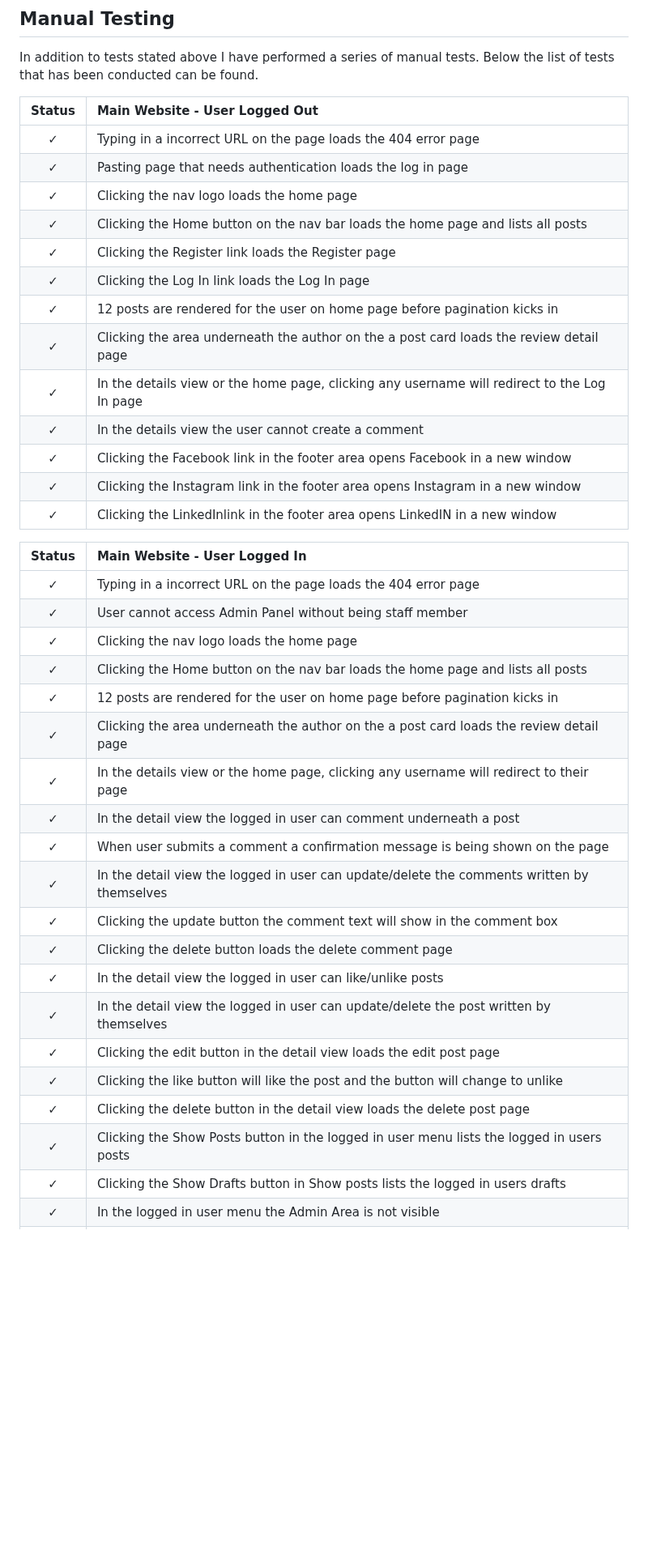
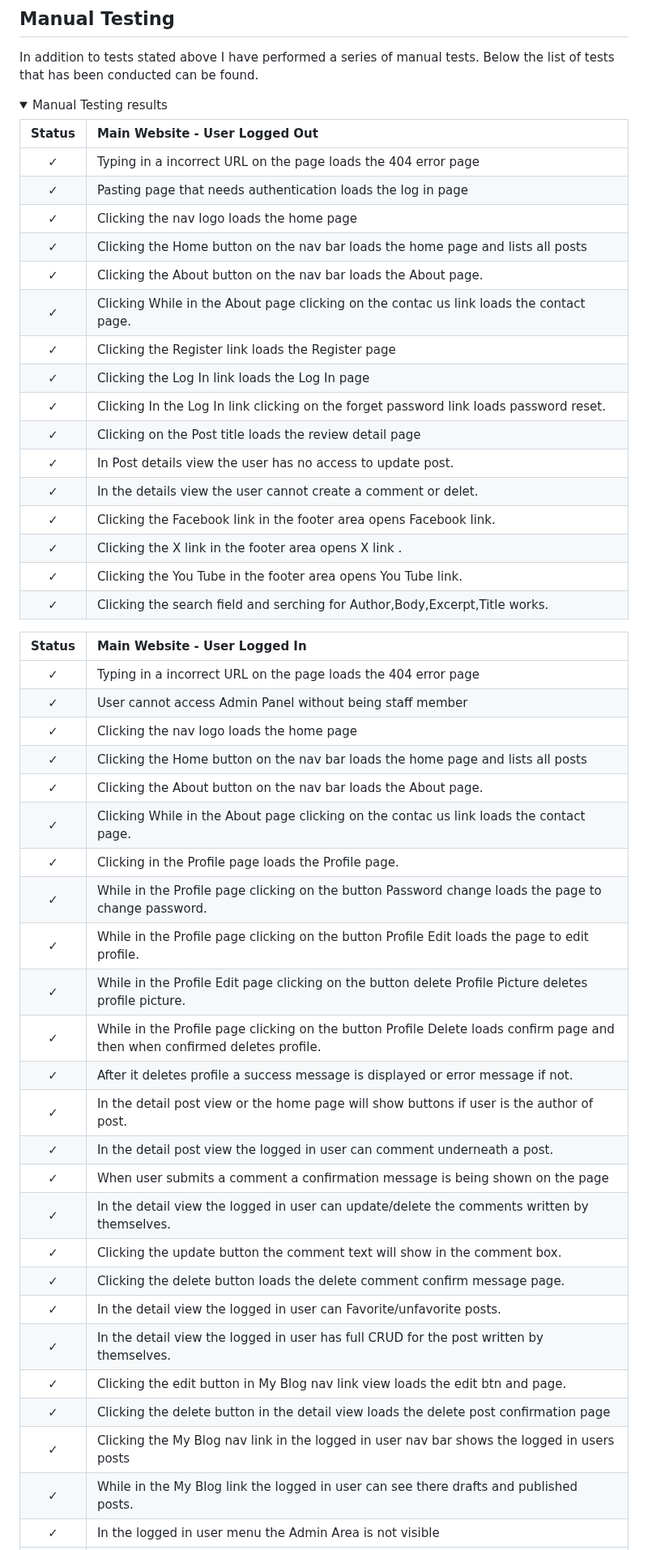
Before and after one commit to Marceillo/kayak-blog-pp4, a Markdown page: README.md, the part around one of its changes. Shown at 81% size. Rendered like a GitHub page; folded sections open; blank space fills up the shorter version.

Commit message:
Update readme manuaal testing

```diff
--- a/README.md
+++ b/README.md
@@ -1005,6 +1005,8 @@ LightHouse - for testing performance<br>
 ## Manual Testing
 
 In addition to tests stated above I have performed a series of manual tests. Below the list of tests that has been conducted can be found.
+<details>
+<summary>Manual Testing results </summary>
 
 | Status | **Main Website - User Logged Out**
 |:-------:|:--------|
@@ -1012,15 +1014,18 @@ In addition to tests stated above I have performed a series of manual tests. Bel
 | &check; | Pasting page that needs authentication loads the log in page
 | &check; | Clicking the nav logo loads the home page
 | &check; | Clicking the Home button on the nav bar loads the home page and lists all posts
+| &check; | Clicking the About button on the nav bar loads the About page.
+| &check; | Clicking While in the About page clicking on the contac us link loads the contact page.
 | &check; | Clicking the Register link loads the Register page
 | &check; | Clicking the Log In link loads the Log In page
-| &check; | 12 posts are rendered for the user on home page before pagination kicks in
-| &check; | Clicking the area underneath the author on the a post card loads the review detail page
-| &check; | In the details view or the home page, clicking any username will redirect to the Log In page
-| &check; | In the details view the user cannot create a comment
-| &check; | Clicking the Facebook link in the footer area opens Facebook in a new window
-| &check; | Clicking the Instagram link in the footer area opens Instagram in a new window
-| &check; | Clicking the LinkedInlink in the footer area opens LinkedIN in a new window
+| &check; | Clicking In the Log In link clicking on the forget password link loads password reset.
+| &check; | Clicking on the Post title loads the review detail page
+| &check; | In Post details view the user has no access to update post.
+| &check; | In the details view the user cannot create a comment or delet.
+| &check; | Clicking the Facebook link in the footer area opens Facebook link.
+| &check; | Clicking the X link in the footer area opens X link .
+| &check; | Clicking the You Tube in the footer area opens You Tube link.
+| &check; | Clicking the search field and serching for Author,Body,Excerpt,Title works.
 
 | Status | **Main Website - User Logged In**
 |:-------:|:--------|
@@ -1028,19 +1033,24 @@ In addition to tests stated above I have performed a series of manual tests. Bel
 | &check; | User cannot access Admin Panel without being staff member
 | &check; | Clicking the nav logo loads the home page
 | &check; | Clicking the Home button on the nav bar loads the home page and lists all posts
-| &check; | 12 posts are rendered for the user on home page before pagination kicks in
-| &check; | Clicking the area underneath the author on the a post card loads the review detail page
-| &check; | In the details view or the home page, clicking any username will redirect to their page
-| &check; | In the detail view the logged in user can comment underneath a post
+| &check; | Clicking the About button on the nav bar loads the About page.
+| &check; | Clicking While in the About page clicking on the contac us link loads the contact page.
+| &check; | Clicking in the Profile page loads the Profile page.
+| &check; | While in the Profile page clicking on the button Password change loads the page to change password.
+| &check; | While in the Profile page clicking on the button Profile Edit loads the page to edit profile.
+| &check; | While in the Profile Edit page clicking on the button delete Profile Picture deletes profile picture.
+| &check; | While in the Profile page clicking on the button Profile Delete loads confirm page and then when confirmed deletes profile.
+| &check; | After it  deletes profile a success message is displayed or error message if not.
+| &check; | In the detail post view or the home page will show buttons if user is the author of post.
+| &check; | In the detail post view the logged in user can comment underneath a post.
 | &check; | When user submits a comment a confirmation message is being shown on the page
-| &check; | In the detail view the logged in user can update/delete the comments written by themselves
-| &check; | Clicking the update button the comment text will show in the comment box
-| &check; | Clicking the delete button loads the delete comment page
-| &check; | In the detail view the logged in user can like/unlike posts
-| &check; | In the detail view the logged in user can update/delete the post written by themselves
-| &check; | Clicking the edit button in the detail view loads the edit post page
-| &check; | Clicking the like button will like the post and the button will change to unlike
-| &check; | Clicking the delete button in the detail view loads the delete post page
-| &check; | Clicking the Show Posts button in the logged in user menu lists the logged in users posts
-| &check; | Clicking the Show Drafts button in Show posts lists the logged in users drafts
+| &check; | In the detail view the logged in user can update/delete the comments written by themselves.
+| &check; | Clicking the update button the comment text will show in the comment box.
+| &check; | Clicking the delete button loads the delete comment confirm message page.
+| &check; | In the detail view the logged in user can Favorite/unfavorite posts.
+| &check; | In the detail view the logged in user has full CRUD for the post written by themselves.
+| &check; | Clicking the edit button in My Blog nav link view loads the edit btn and page.
+| &check; | Clicking the delete button in the detail view loads the delete post confirmation page
+| &check; | Clicking the My Blog nav link in the logged in user nav bar shows the logged in users posts
+| &check; | While in the My Blog link the logged in user can see there drafts and published posts.
 | &check; | In the logged in user menu the Admin Area is not visible
```
Also changed, not shown: other parts of README.md (+19 -24 lines).
